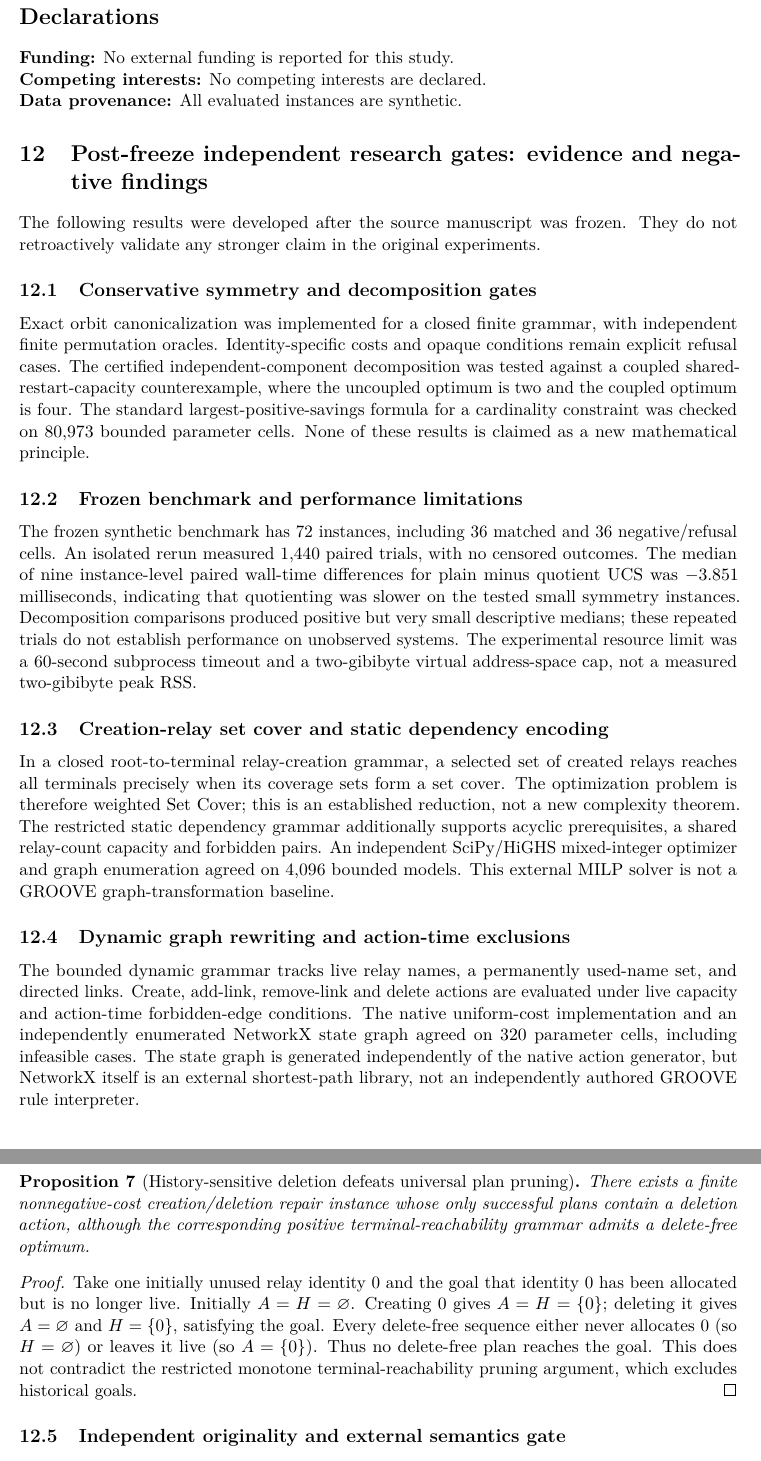
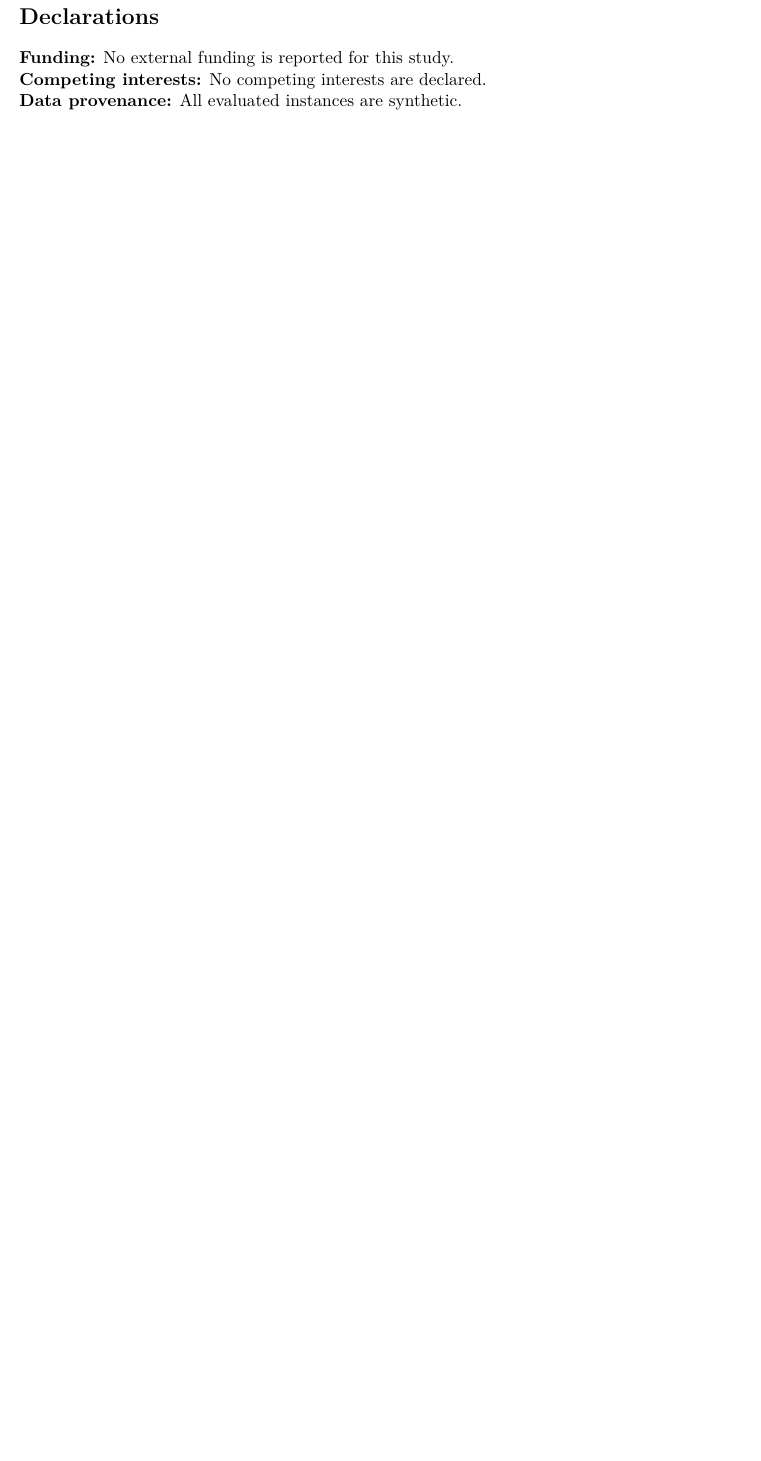
Before and after one commit to Arithmetic-Power-Geometry/The-Geometry-of-Natality, a LaTeX paper (paper/gon_prompt15_authoritative.tex): two parts of pages 13 and 14 of 16 before the commit and part of page 13 of 14 after it, the two joined at a grey line, cut so that both start at the same text, the shorter picture padded with empty space. Compiled offline with pdfLaTeX.

Commit message:
Prompt 15: restore full original authoritative manuscript after appended section failed TeX build; preserve negative results in separate audit

```diff
--- a/paper/gon_prompt15_authoritative.tex
+++ b/paper/gon_prompt15_authoritative.tex
@@ -365,29 +365,3 @@ The original implementation, synthetic fixtures, independent verification progra
 \textbf{Competing interests:} No competing interests are declared.\\
 \textbf{Data provenance:} All evaluated instances are synthetic.
 
-
-\section{Post-freeze independent research gates: evidence and negative findings}
-\label{sec:postfreeze}
-The following results were developed after the source manuscript was frozen. They do not retroactively validate any stronger claim in the original experiments.
-
-\subsection{Conservative symmetry and decomposition gates}
-Exact orbit canonicalization was implemented for a closed finite grammar, with independent finite permutation oracles. Identity-specific costs and opaque conditions remain explicit refusal cases. The certified independent-component decomposition was tested against a coupled shared-restart-capacity counterexample, where the uncoupled optimum is two and the coupled optimum is four. The standard largest-positive-savings formula for a cardinality constraint was checked on 80,973 bounded parameter cells. None of these results is claimed as a new mathematical principle.
-
-\subsection{Frozen benchmark and performance limitations}
-The frozen synthetic benchmark has 72 instances, including 36 matched and 36 negative/refusal cells. An isolated rerun measured 1,440 paired trials, with no censored outcomes. The median of nine instance-level paired wall-time differences for plain minus quotient UCS was $-3.851$ milliseconds, indicating that quotienting was slower on the tested small symmetry instances. Decomposition comparisons produced positive but very small descriptive medians; these repeated trials do not establish performance on unobserved systems. The experimental resource limit was a 60-second subprocess timeout and a two-gibibyte virtual address-space cap, not a measured two-gibibyte peak RSS.
-
-\subsection{Creation-relay set cover and static dependency encoding}
-In a closed root-to-terminal relay-creation grammar, a selected set of created relays reaches all terminals precisely when its coverage sets form a set cover. The optimization problem is therefore weighted Set Cover; this is an established reduction, not a new complexity theorem. The restricted static dependency grammar additionally supports acyclic prerequisites, a shared relay-count capacity and forbidden pairs. An independent SciPy/HiGHS mixed-integer optimizer and graph enumeration agreed on 4,096 bounded models. This external MILP solver is not a GROOVE graph-transformation baseline.
-
-\subsection{Dynamic graph rewriting and action-time exclusions}
-The bounded dynamic grammar tracks live relay names, a permanently used-name set, and directed links. Create, add-link, remove-link and delete actions are evaluated under live capacity and action-time forbidden-edge conditions. The native uniform-cost implementation and an independently enumerated NetworkX state graph agreed on 320 parameter cells, including infeasible cases. The state graph is generated independently of the native action generator, but NetworkX itself is an external shortest-path library, not an independently authored GROOVE rule interpreter.
-
-\begin{proposition}[History-sensitive deletion defeats universal plan pruning]
-\label{prop:historycounterexample}
-There exists a finite nonnegative-cost creation/deletion repair instance whose only successful plans contain a deletion action, although the corresponding positive terminal-reachability grammar admits a delete-free optimum.
-\end{proposition}
-\begin{proof}
-Take one initially unused relay identity $0$ and the goal that identity $0$ has been allocated but is no longer live. Initially $A=H=\varnothing$. Creating $0$ gives $A=H=\{0\}$; deleting it gives $A=\varnothing$ and $H=\{0\}$, satisfying the goal. Every delete-free sequence either never allocates $0$ (so $H=\varnothing$) or leaves it live (so $A=\{0\}$). Thus no delete-free plan reaches the goal. This does not contradict the restricted monotone terminal-reachability pruning argument, which excludes historical goals.
-\end{proof}
-
-\subsection{Independent originality and external semantics gate}
```
Also changed, not shown: paper/gon_prompt15_authoritative.tex (5 more changed lines).
